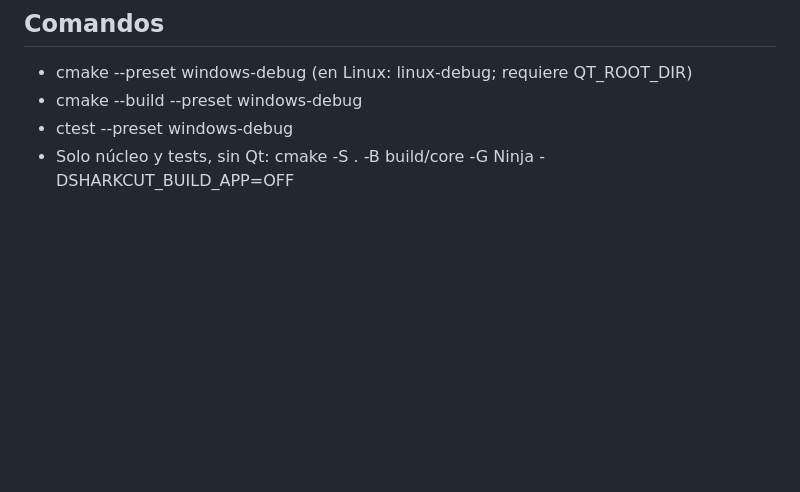
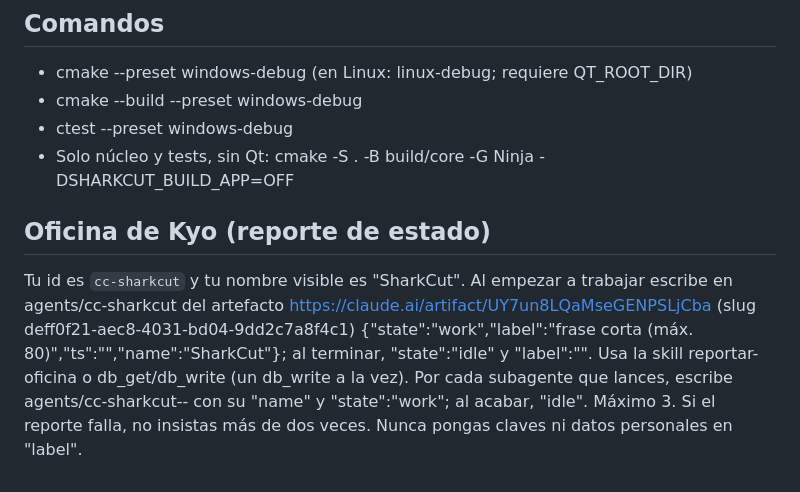
Before and after one commit to KyoSharkCode/SharkCut, a Markdown page: CLAUDE.md, the part around the change. GitHub-like rendering; blank space fills up the shorter version.

Commit message:
CLAUDE.md: reporte de estado a la Oficina de Kyo
Cada sesión del repo indica su estado (trabajando o libre) y el de sus
ayudantes en la oficina virtual.

Co-Authored-By: Claude Fable 5.2 <noreply@anthropic.com>
Claude-Session: https://claude.ai/code/session_01TTEJ2g9BVQRSGtvEbPXnR1

```diff
--- a/CLAUDE.md
+++ b/CLAUDE.md
@@ -260,3 +260,15 @@ El plan completo está en docs/PLAN.md: léelo antes de proponer cambios grandes
 - cmake --build --preset windows-debug
 - ctest --preset windows-debug
 - Solo núcleo y tests, sin Qt: cmake -S . -B build/core -G Ninja -DSHARKCUT_BUILD_APP=OFF
+
+## Oficina de Kyo (reporte de estado)
+Tu id es `cc-sharkcut` y tu nombre visible es "SharkCut".
+Al empezar a trabajar escribe en agents/cc-sharkcut del artefacto
+https://claude.ai/artifact/UY7un8LQaMseGENPSLjCba (slug deff0f21-aec8-4031-bd04-9dd2c7a8f4c1)
+{"state":"work","label":"frase corta (máx. 80)","ts":"<UTC ISO>","name":"SharkCut"}; al
+terminar, "state":"idle" y "label":"". Usa la skill reportar-oficina o db_get/db_write (un
+db_write a la vez).
+Por cada subagente que lances, escribe agents/cc-sharkcut--<ayudante> con su "name" y
+"state":"work"; al acabar, "idle". Máximo 3.
+Si el reporte falla, no insistas más de dos veces. Nunca pongas claves ni datos personales
+en "label".
```
